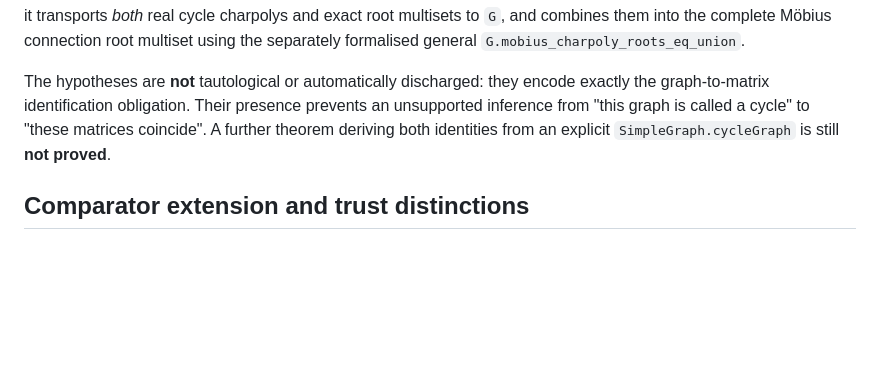
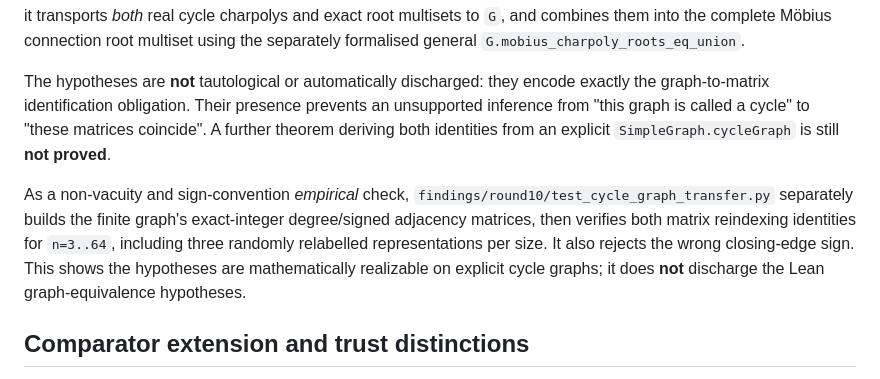
Before and after one commit to jesusvilela/connection_laplacian_lean, a Markdown page: docs/cycle-spectrum-multiset-assembly.md, the part around the change. GitHub-like rendering; blank space fills up the shorter version.

Commit message:
Record exact integer non-vacuity checks for conditional cycle graph reindexing

```diff
--- a/docs/cycle-spectrum-multiset-assembly.md
+++ b/docs/cycle-spectrum-multiset-assembly.md
@@ -144,6 +144,15 @@ Their presence prevents an unsupported inference from
 A further theorem deriving both identities from an explicit
 `SimpleGraph.cycleGraph` is still **not proved**.
 
+As a non-vacuity and sign-convention *empirical* check,
+`findings/round10/test_cycle_graph_transfer.py` separately builds the
+finite graph's exact-integer degree/signed adjacency matrices, then
+verifies both matrix reindexing identities for `n=3..64`, including
+three randomly relabelled representations per size. It also rejects
+the wrong closing-edge sign. This shows the hypotheses are
+mathematically realizable on explicit cycle graphs; it does **not**
+discharge the Lean graph-equivalence hypotheses.
+
 ## Comparator extension and trust distinctions
 
 `Hardening/CycleChallenge.lean` and `CycleSolution.lean` now state five
```
